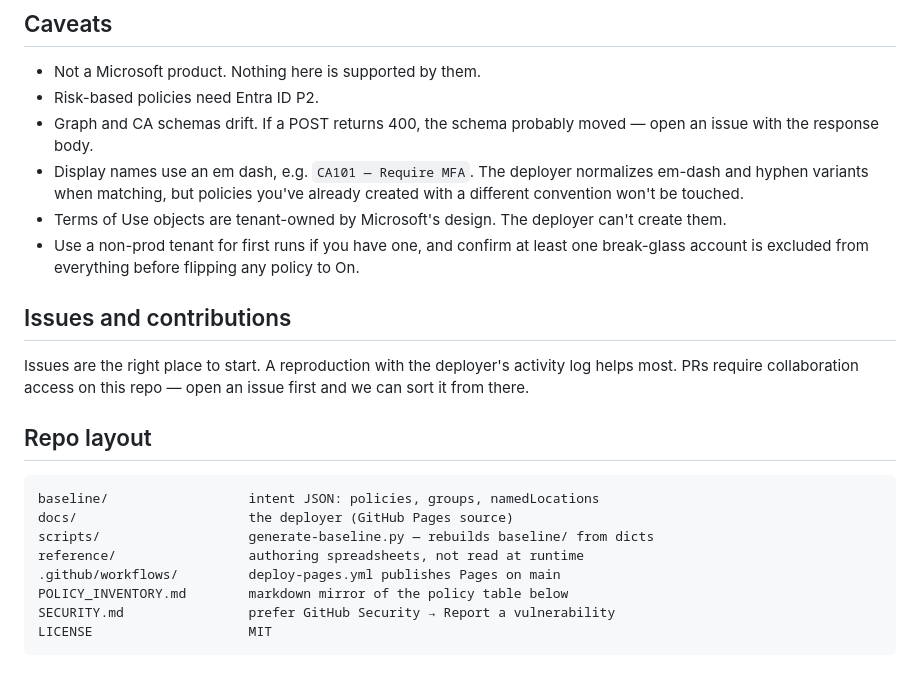
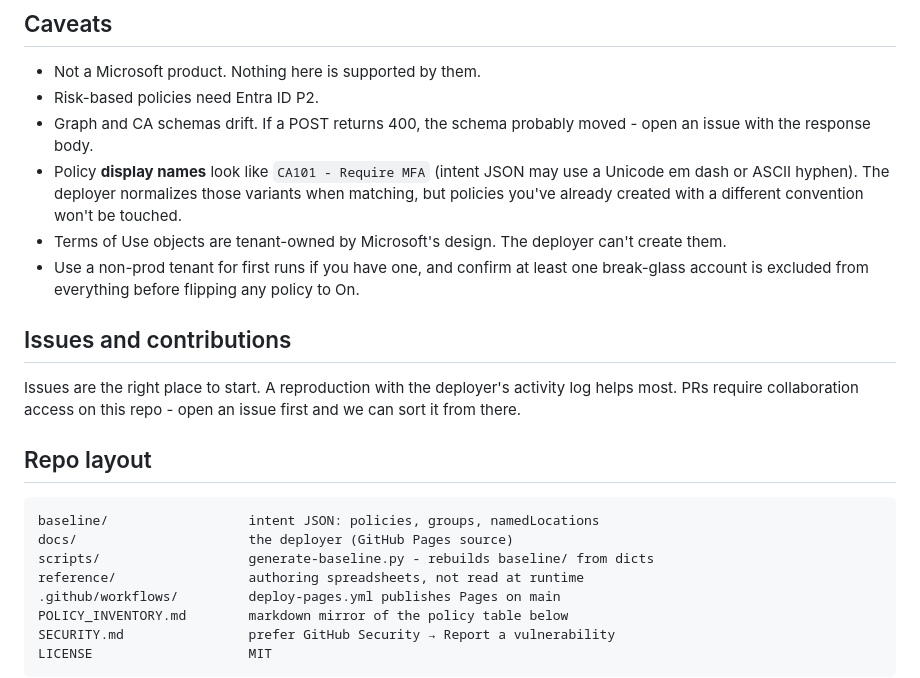
Before and after one commit to Teuftis/ConditionalAccessBaseline-Hardened, a Markdown page: README.md, the part around one of its changes. Rendered like a GitHub page.

````diff
--- a/README.md
+++ b/README.md
@@ -76,21 +76,21 @@ If the deployer loads blank or 404s on the manifest, the Pages workflow probably
 
 - Not a Microsoft product. Nothing here is supported by them.
 - Risk-based policies need Entra ID P2.
-- Graph and CA schemas drift. If a POST returns 400, the schema probably moved — open an issue with the response body.
-- Display names use an em dash, e.g. `CA101 — Require MFA`. The deployer normalizes em-dash and hyphen variants when matching, but policies you've already created with a different convention won't be touched.
+- Graph and CA schemas drift. If a POST returns 400, the schema probably moved - open an issue with the response body.
+- Policy **display names** look like `CA101 - Require MFA` (intent JSON may use a Unicode em dash or ASCII hyphen). The deployer normalizes those variants when matching, but policies you've already created with a different convention won't be touched.
 - Terms of Use objects are tenant-owned by Microsoft's design. The deployer can't create them.
 - Use a non-prod tenant for first runs if you have one, and confirm at least one break-glass account is excluded from everything before flipping any policy to On.
 
 ## Issues and contributions
 
-Issues are the right place to start. A reproduction with the deployer's activity log helps most. PRs require collaboration access on this repo — open an issue first and we can sort it from there.
+Issues are the right place to start. A reproduction with the deployer's activity log helps most. PRs require collaboration access on this repo - open an issue first and we can sort it from there.
 
 ## Repo layout
 
 ```
 baseline/                  intent JSON: policies, groups, namedLocations
 docs/                      the deployer (GitHub Pages source)
-scripts/                   generate-baseline.py — rebuilds baseline/ from dicts
+scripts/                   generate-baseline.py - rebuilds baseline/ from dicts
 reference/                 authoring spreadsheets, not read at runtime
 .github/workflows/         deploy-pages.yml publishes Pages on main
 POLICY_INVENTORY.md        markdown mirror of the policy table below
````
Also changed, not shown: other parts of README.md (+23 -23 lines).
